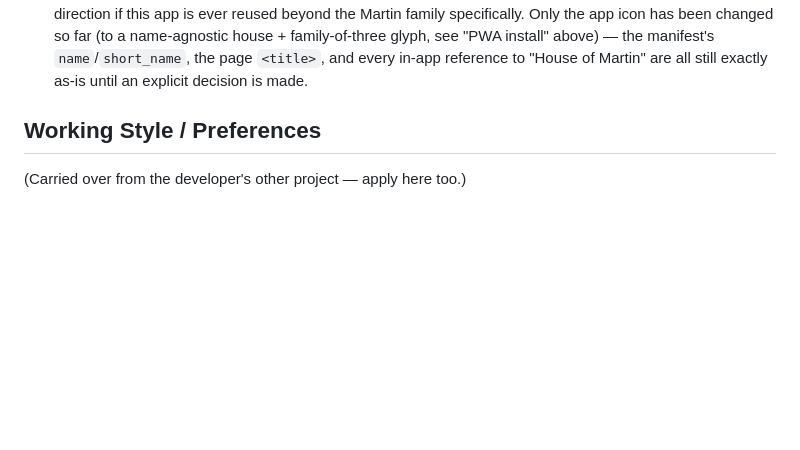
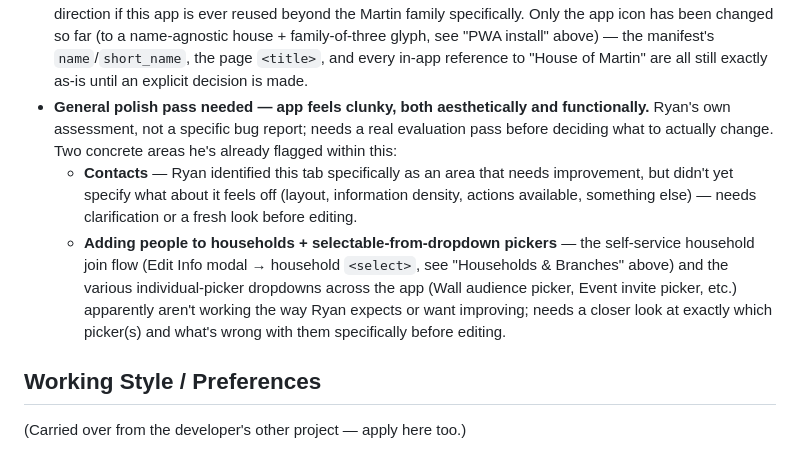
Before and after one commit to oldfortytwo-dev/House-of-Martin, a Markdown page: CLAUDE.md, the part around the change. GitHub-like rendering; blank space fills up the shorter version.

Commit message:
Add general polish pass to the punchlist
Ryan flagged the app as feeling clunky both aesthetically and
functionally, with Contacts and the household/people-picker dropdowns
called out specifically -- not yet detailed enough to act on, so
tracked as an open item pending a closer look.

Co-Authored-By: Claude Sonnet 5 <noreply@anthropic.com>

```diff
--- a/CLAUDE.md
+++ b/CLAUDE.md
@@ -720,6 +720,18 @@ app this size; the PWA install (real manifest + icon, see "PWA install" above) c
   icon has been changed so far (to a name-agnostic house + family-of-three glyph, see "PWA
   install" above) — the manifest's `name`/`short_name`, the page `<title>`, and every in-app
   reference to "House of Martin" are all still exactly as-is until an explicit decision is made.
+- **General polish pass needed — app feels clunky, both aesthetically and functionally.** Ryan's
+  own assessment, not a specific bug report; needs a real evaluation pass before deciding what to
+  actually change. Two concrete areas he's already flagged within this:
+  - **Contacts** — Ryan identified this tab specifically as an area that needs improvement, but
+    didn't yet specify what about it feels off (layout, information density, actions available,
+    something else) — needs clarification or a fresh look before editing.
+  - **Adding people to households + selectable-from-dropdown pickers** — the self-service
+    household join flow (Edit Info modal → household `<select>`, see "Households & Branches"
+    above) and the various individual-picker dropdowns across the app (Wall audience picker,
+    Event invite picker, etc.) apparently aren't working the way Ryan expects or want improving;
+    needs a closer look at exactly which picker(s) and what's wrong with them specifically before
+    editing.
 
 ## Working Style / Preferences
 
```
